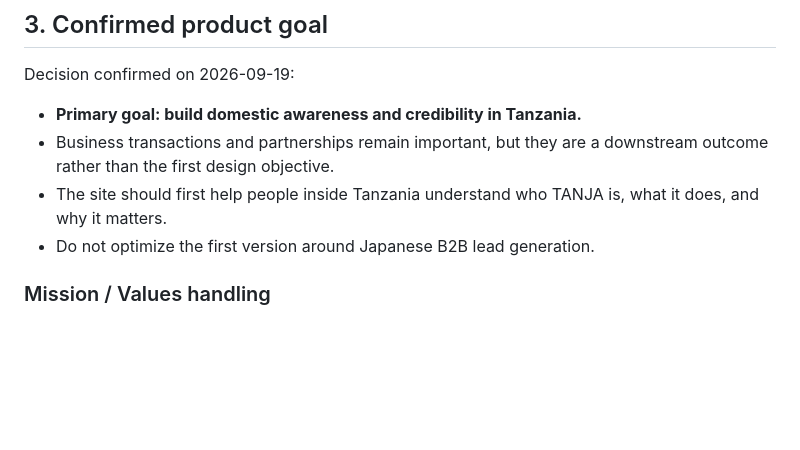
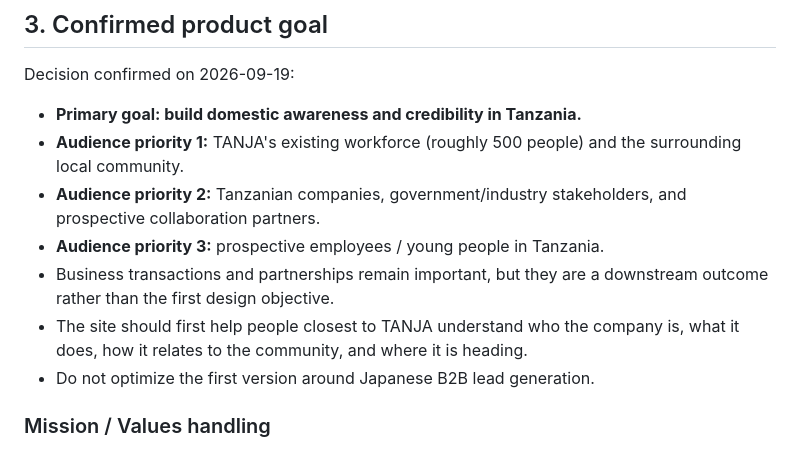
Before and after one commit to tanja-corp/tanja-corporate-site, a Markdown page: docs/WEB_V2_WORKING_BRIEF.md, the part around the change. Rendered like a GitHub page; blank space fills up the shorter version.

Commit message:
docs: prioritize workforce and local community audience

```diff
--- a/docs/WEB_V2_WORKING_BRIEF.md
+++ b/docs/WEB_V2_WORKING_BRIEF.md
@@ -64,8 +64,11 @@ The board shows:
 Decision confirmed on 2026-09-19:
 
 - **Primary goal: build domestic awareness and credibility in Tanzania.**
+- **Audience priority 1:** TANJA's existing workforce (roughly 500 people) and the surrounding local community.
+- **Audience priority 2:** Tanzanian companies, government/industry stakeholders, and prospective collaboration partners.
+- **Audience priority 3:** prospective employees / young people in Tanzania.
 - Business transactions and partnerships remain important, but they are a downstream outcome rather than the first design objective.
-- The site should first help people inside Tanzania understand who TANJA is, what it does, and why it matters.
+- The site should first help people closest to TANJA understand who the company is, what it does, how it relates to the community, and where it is heading.
 - Do not optimize the first version around Japanese B2B lead generation.
 
 ### Mission / Values handling
```
